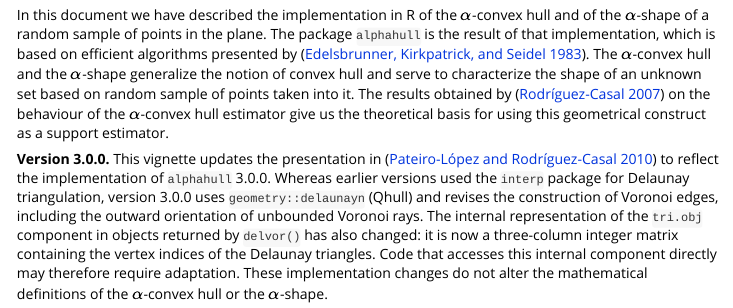
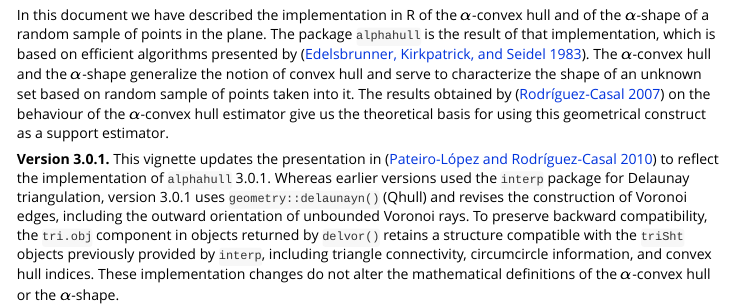
Before and after one commit to beatrizpateiro/alphahull, an R Markdown document (vignettes/alphahull.Rmd): the page in a window 1100 px wide, from 11320 px down. Rendered offline with R 4.5, knitr and Pandoc, with nearby package versions; some code elsewhere in the file could not run offline; long lines of code are wrapped.

Commit message:
update vignette

```diff
--- a/vignettes/alphahull.Rmd
+++ b/vignettes/alphahull.Rmd
@@ -420,4 +420,4 @@ Once $C_\alpha(\mathcal{X}_n)^c$ is constructed we can decide whether a given po
 # 4. Conclusions {#sec5}
 In this document we have described the implementation in R of the $\alpha$-convex hull and of the $\alpha$-shape of a random sample of points in the plane. The package `alphahull` is the result of that implementation, which is based on efficient algorithms presented by [@Edels83]. The $\alpha$-convex hull and the $\alpha$-shape generalize the notion of convex hull and serve to characterize the shape of an unknown set based on random sample of points taken into it. The results obtained by [@Rodriguez06] on the behaviour of the $\alpha$-convex hull estimator give us the theoretical basis for using this geometrical construct as a support estimator.
 
-**Version 3.0.0.** This vignette updates the presentation in [@alphahull] to reflect the implementation of `alphahull` 3.0.0. Whereas earlier versions used the `interp` package for Delaunay triangulation, version 3.0.0 uses `geometry::delaunayn` (Qhull) and revises the construction of Voronoi edges, including the outward orientation of unbounded Voronoi rays. The internal representation of the `tri.obj` component in objects returned by `delvor()` has also changed: it is now a three-column integer matrix containing the vertex indices of the Delaunay triangles. Code that accesses this internal component directly may therefore require adaptation. These implementation changes do not alter the mathematical definitions of the $\alpha$-convex hull or the $\alpha$-shape.
+**Version 3.0.1.** This vignette updates the presentation in [@alphahull] to reflect the implementation of `alphahull` 3.0.1. Whereas earlier versions used the `interp` package for Delaunay triangulation, version 3.0.1 uses `geometry::delaunayn()` (Qhull) and revises the construction of Voronoi edges, including the outward orientation of unbounded Voronoi rays. To preserve backward compatibility, the `tri.obj` component in objects returned by `delvor()` retains a structure compatible with the `triSht` objects previously provided by `interp`, including triangle connectivity, circumcircle information, and convex hull indices. These implementation changes do not alter the mathematical definitions of the $\alpha$-convex hull or the $\alpha$-shape.
```
